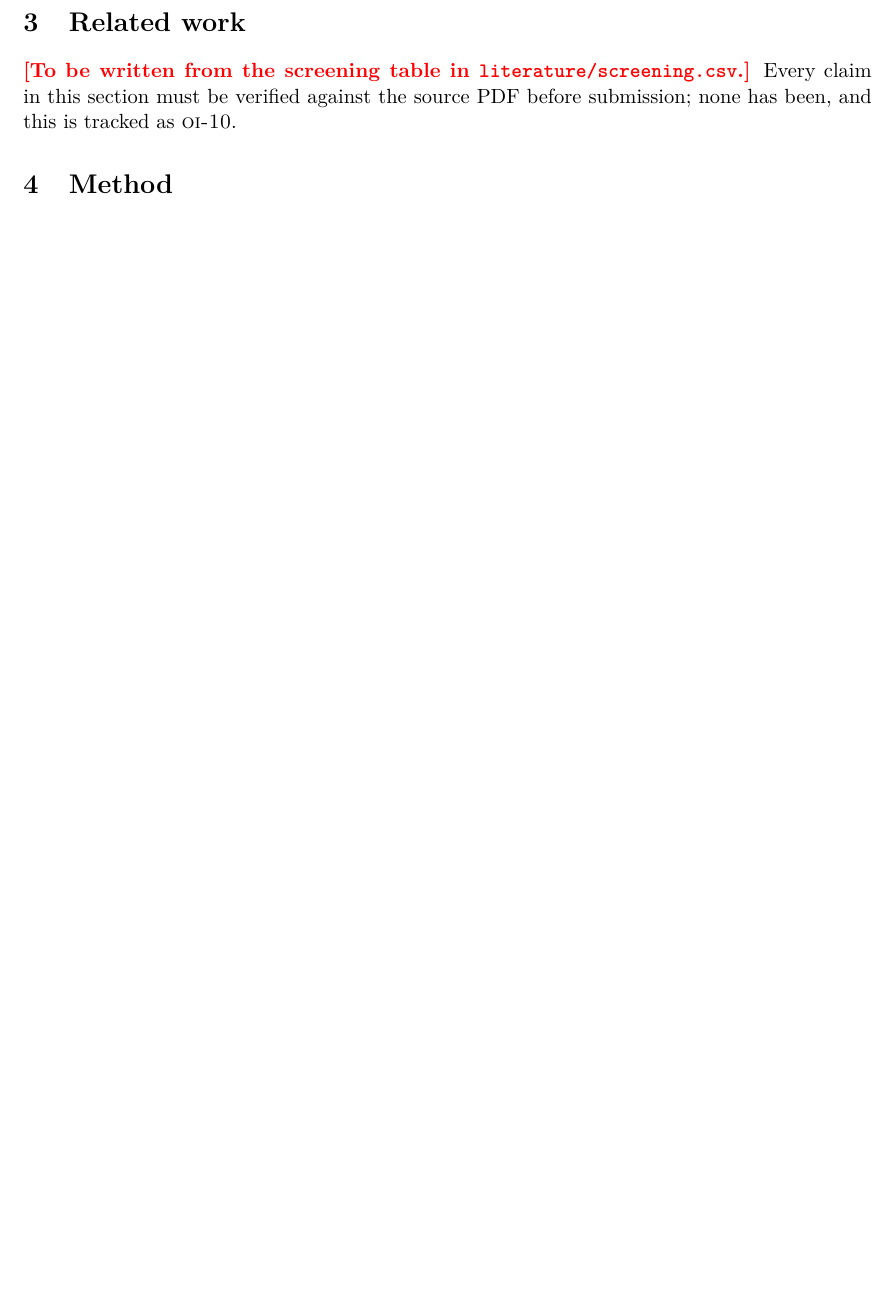
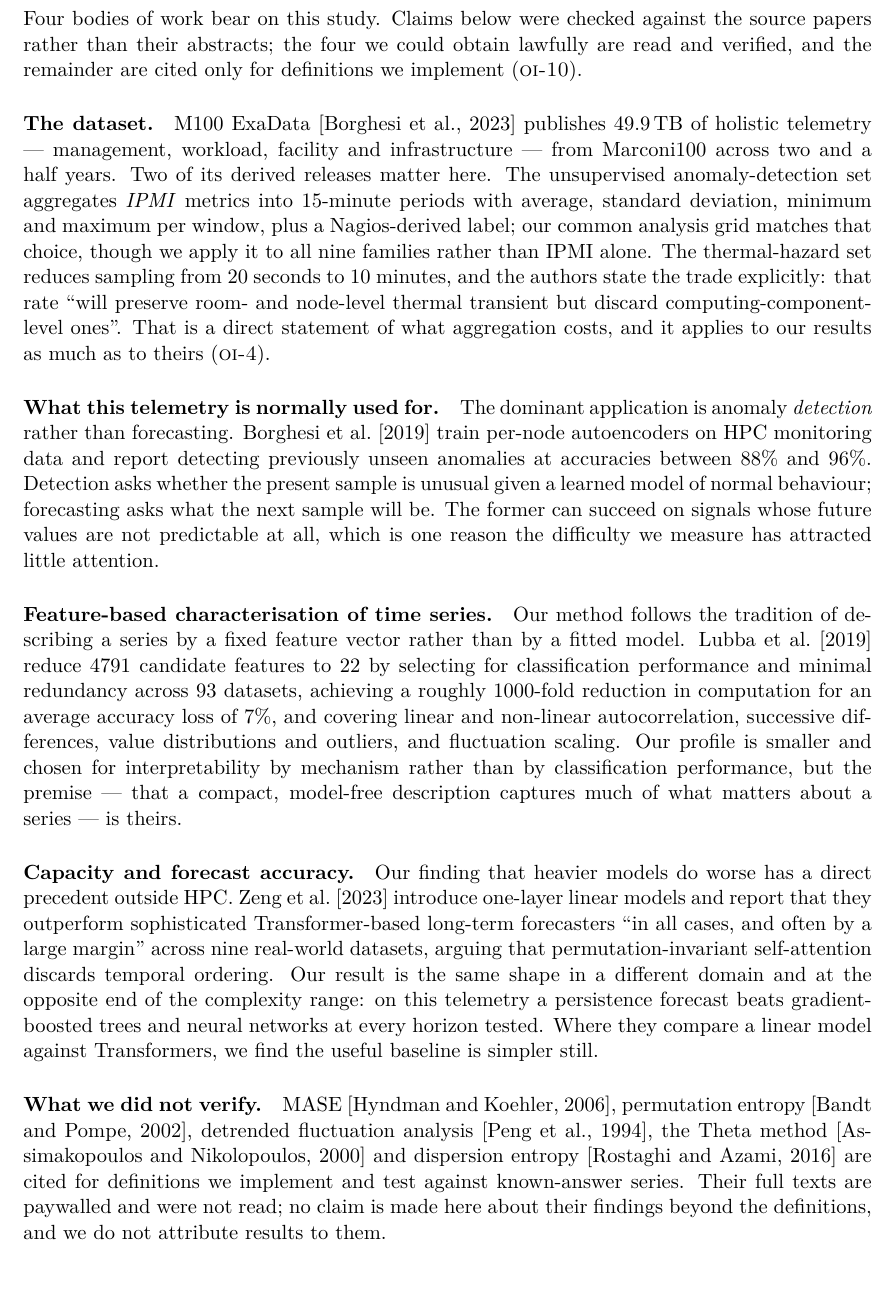
Before and after one commit to MSKazemi/hpc-signal-forecastability, a LaTeX paper (paper/paper.tex): part of page 3 of 7 before the commit and part of page 3 of 8 after it, cut at the place of the change, the shorter picture padded with empty space. Compiled offline with pdfLaTeX.

Commit message:
Write related work from papers actually read, and close OI-10
Four of the nine cited works were obtained lawfully and read in full; every
substantive claim in the related-work section is traceable to text in one of
them rather than to an abstract.

Reading them changed what the section says. The ExaData paper turned out to
support a caveat rather than only the dataset description: its thermal release
reduces sampling from 20 seconds to 10 minutes, and the authors state plainly
that this "will preserve room- and node-level thermal transient but discard
computing-component-level ones". That is an authoritative statement of what
aggregation costs, and it applies to our 15-minute grid as directly as to
theirs. It also corrected a claim of ours: their 15-minute anomaly-detection
release covers IPMI only, where we apply the same grid to all nine families.

Zeng et al. turned out to be a closer precedent than expected. They report
one-layer linear models beating Transformer forecasters "in all cases, and often
by a large margin", which is the same shape as our result at the opposite end of
the complexity range — our useful baseline is simpler still, since persistence
beats boosted trees and networks at every horizon we test.

The five remaining references are paywalled. They are cited only for definitions
this codebase implements and tests against known-answer series, the manuscript
attributes no finding to them, and refs.bib records which entries were read and
which were not. Paywalls were not circumvented.

One caveat is recorded rather than glossed: only the arXiv preprint of the
autoencoder paper was retrievable, not the AAAI version of record, and the two
may differ.

OI-10 drops from blocking to important, with what would close it fully:
institutional access to the five paywalled originals and the version of record
for the sixth.

```diff
--- a/paper/paper.tex
+++ b/paper/paper.tex
@@ -179,10 +179,64 @@ Weather   & outdoor conditions                    & \unit{10}{min} & exogenous \
 \section{Related work}
 \label{sec:related}
 
-\needsresult{To be written from the screening table in
-\texttt{literature/screening.csv}.} Every claim in this section must be
-verified against the source PDF before submission; none has been, and this is
-tracked as \oi{10}.
+Four bodies of work bear on this study. Claims below were checked against the
+source papers rather than their abstracts; the four we could obtain lawfully are
+read and verified, and the remainder are cited only for definitions we
+implement (\oi{10}).
+
+\paragraph{The dataset.} M100 ExaData~\citep{borghesi2023m100} publishes 49.9\,TB
+of holistic telemetry --- management, workload, facility and infrastructure ---
+from Marconi100 across two and a half years. Two of its derived releases matter
+here. The unsupervised anomaly-detection set aggregates \emph{IPMI} metrics into
+15-minute periods with average, standard deviation, minimum and maximum per
+window, plus a Nagios-derived label; our common analysis grid matches that
+choice, though we apply it to all nine families rather than IPMI alone. The
+thermal-hazard set reduces sampling from 20 seconds to 10 minutes, and the
+authors state the trade explicitly: that rate ``will preserve room- and
+node-level thermal transient but discard computing-component-level ones''. That
+is a direct statement of what aggregation costs, and it applies to our results
+as much as to theirs (\oi{4}).
+
+\paragraph{What this telemetry is normally used for.} The dominant application
+is anomaly \emph{detection} rather than forecasting.
+\citet{borghesi2019anomaly} train per-node autoencoders on HPC monitoring data
+and report detecting previously unseen anomalies at accuracies between 88\% and
+96\%. Detection asks whether the present sample is unusual given a learned model
+of normal behaviour; forecasting asks what the next sample will be. The former
+can succeed on signals whose future values are not predictable at all, which is
+one reason the difficulty we measure has attracted little attention.
+
+\paragraph{Feature-based characterisation of time series.} Our method follows the
+tradition of describing a series by a fixed feature vector rather than by a
+fitted model. \citet{lubba2019catch22} reduce 4791 candidate features to 22 by
+selecting for classification performance and minimal redundancy across 93
+datasets, achieving a roughly 1000-fold reduction in computation for an average
+accuracy loss of 7\%, and covering linear and non-linear autocorrelation,
+successive differences, value distributions and outliers, and fluctuation
+scaling. Our profile is smaller and chosen for interpretability by mechanism
+rather than by classification performance, but the premise --- that a compact,
+model-free description captures much of what matters about a series --- is
+theirs.
+
+\paragraph{Capacity and forecast accuracy.} Our finding that heavier models do
+worse has a direct precedent outside HPC. \citet{zeng2023transformers} introduce
+one-layer linear models and report that they outperform sophisticated
+Transformer-based long-term forecasters ``in all cases, and often by a large
+margin'' across nine real-world datasets, arguing that permutation-invariant
+self-attention discards temporal ordering. Our result is the same shape in a
+different domain and at the opposite end of the complexity range: on this
+telemetry a persistence forecast beats gradient-boosted trees and neural
+networks at every horizon tested. Where they compare a linear model against
+Transformers, we find the useful baseline is simpler still.
+
+\paragraph{What we did not verify.} MASE~\citep{hyndman2006another}, permutation
+entropy~\citep{bandt2002permutation}, detrended fluctuation
+analysis~\citep{peng1994mosaic}, the Theta
+method~\citep{assimakopoulos2000theta} and dispersion
+entropy~\citep{rostaghi2016dispersion} are cited for definitions we implement
+and test against known-answer series. Their full texts are paywalled and were
+not read; no claim is made here about their findings beyond the definitions,
+and we do not attribute results to them.
 
 \section{Method}
 \label{sec:method}
```
Also changed, not shown: OPEN_ISSUES.md (+24 -6 lines), paper/refs.bib (+18 -5 lines), paper/paper.pdf.
